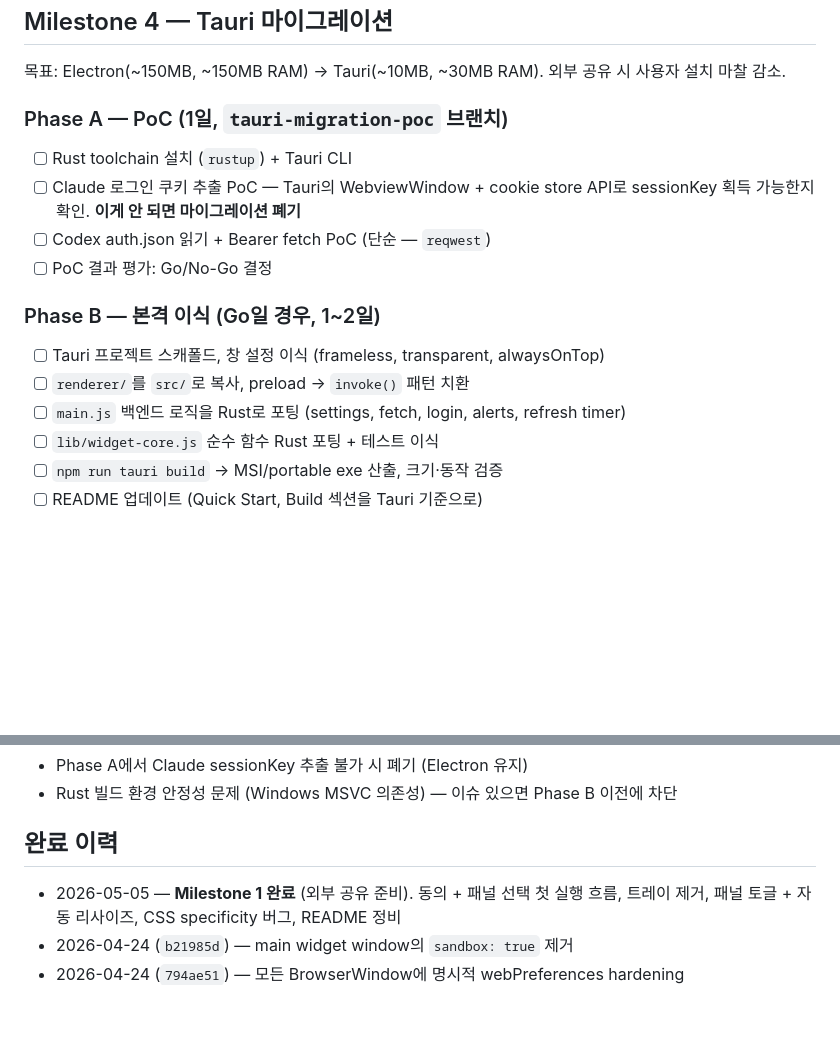
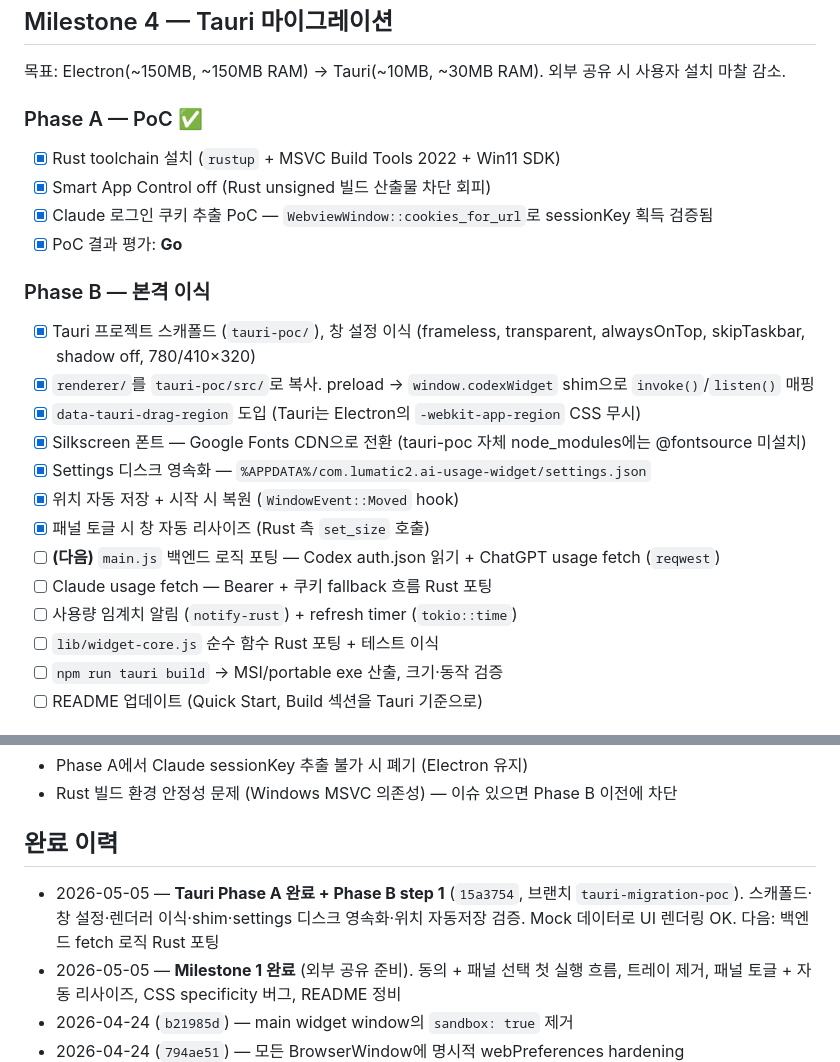
Before and after one commit to lumatic2/ai-usage-widget, a Markdown page: ROADMAP.md, 2 parts joined by grey strips. Rendered like a GitHub page; blank space fills up the shorter version.

Commit message:
docs: update ROADMAP — Tauri Phase A complete, Phase B step 1 done

```diff
--- a/ROADMAP.md
+++ b/ROADMAP.md
@@ -33,16 +33,23 @@
 
 목표: Electron(~150MB, ~150MB RAM) → Tauri(~10MB, ~30MB RAM). 외부 공유 시 사용자 설치 마찰 감소.
 
-### Phase A — PoC (1일, `tauri-migration-poc` 브랜치)
-- [ ] Rust toolchain 설치 (`rustup`) + Tauri CLI
-- [ ] Claude 로그인 쿠키 추출 PoC — Tauri의 WebviewWindow + cookie store API로 sessionKey 획득 가능한지 확인. **이게 안 되면 마이그레이션 폐기**
-- [ ] Codex auth.json 읽기 + Bearer fetch PoC (단순 — `reqwest`)
-- [ ] PoC 결과 평가: Go/No-Go 결정
+### Phase A — PoC ✅
+- [x] Rust toolchain 설치 (`rustup` + MSVC Build Tools 2022 + Win11 SDK)
+- [x] Smart App Control off (Rust unsigned 빌드 산출물 차단 회피)
+- [x] Claude 로그인 쿠키 추출 PoC — `WebviewWindow::cookies_for_url`로 sessionKey 획득 검증됨
+- [x] PoC 결과 평가: **Go**
 
-### Phase B — 본격 이식 (Go일 경우, 1~2일)
-- [ ] Tauri 프로젝트 스캐폴드, 창 설정 이식 (frameless, transparent, alwaysOnTop)
-- [ ] `renderer/`를 `src/`로 복사, preload → `invoke()` 패턴 치환
-- [ ] `main.js` 백엔드 로직을 Rust로 포팅 (settings, fetch, login, alerts, refresh timer)
+### Phase B — 본격 이식
+- [x] Tauri 프로젝트 스캐폴드 (`tauri-poc/`), 창 설정 이식 (frameless, transparent, alwaysOnTop, skipTaskbar, shadow off, 780/410×320)
+- [x] `renderer/`를 `tauri-poc/src/`로 복사. preload → `window.codexWidget` shim으로 `invoke()`/`listen()` 매핑
+- [x] `data-tauri-drag-region` 도입 (Tauri는 Electron의 `-webkit-app-region` CSS 무시)
+- [x] Silkscreen 폰트 — Google Fonts CDN으로 전환 (tauri-poc 자체 node_modules에는 @fontsource 미설치)
+- [x] Settings 디스크 영속화 — `%APPDATA%/com.lumatic2.ai-usage-widget/settings.json`
+- [x] 위치 자동 저장 + 시작 시 복원 (`WindowEvent::Moved` hook)
+- [x] 패널 토글 시 창 자동 리사이즈 (Rust 측 `set_size` 호출)
+- [ ] **(다음)** `main.js` 백엔드 로직 포팅 — Codex auth.json 읽기 + ChatGPT usage fetch (`reqwest`)
+- [ ] Claude usage fetch — Bearer + 쿠키 fallback 흐름 Rust 포팅
+- [ ] 사용량 임계치 알림 (`notify-rust`) + refresh timer (`tokio::time`)
 - [ ] `lib/widget-core.js` 순수 함수 Rust 포팅 + 테스트 이식
 - [ ] `npm run tauri build` → MSI/portable exe 산출, 크기·동작 검증
 - [ ] README 업데이트 (Quick Start, Build 섹션을 Tauri 기준으로)
@@ -58,6 +65,7 @@
 
 ## 완료 이력
 
+- 2026-05-05 — **Tauri Phase A 완료 + Phase B step 1** (`15a3754`, 브랜치 `tauri-migration-poc`). 스캐폴드·창 설정·렌더러 이식·shim·settings 디스크 영속화·위치 자동저장 검증. Mock 데이터로 UI 렌더링 OK. 다음: 백엔드 fetch 로직 Rust 포팅
 - 2026-05-05 — **Milestone 1 완료** (외부 공유 준비). 동의 + 패널 선택 첫 실행 흐름, 트레이 제거, 패널 토글 + 자동 리사이즈, CSS specificity 버그, README 정비
 - 2026-04-24 (`b21985d`) — main widget window의 `sandbox: true` 제거
 - 2026-04-24 (`794ae51`) — 모든 BrowserWindow에 명시적 webPreferences hardening
```
